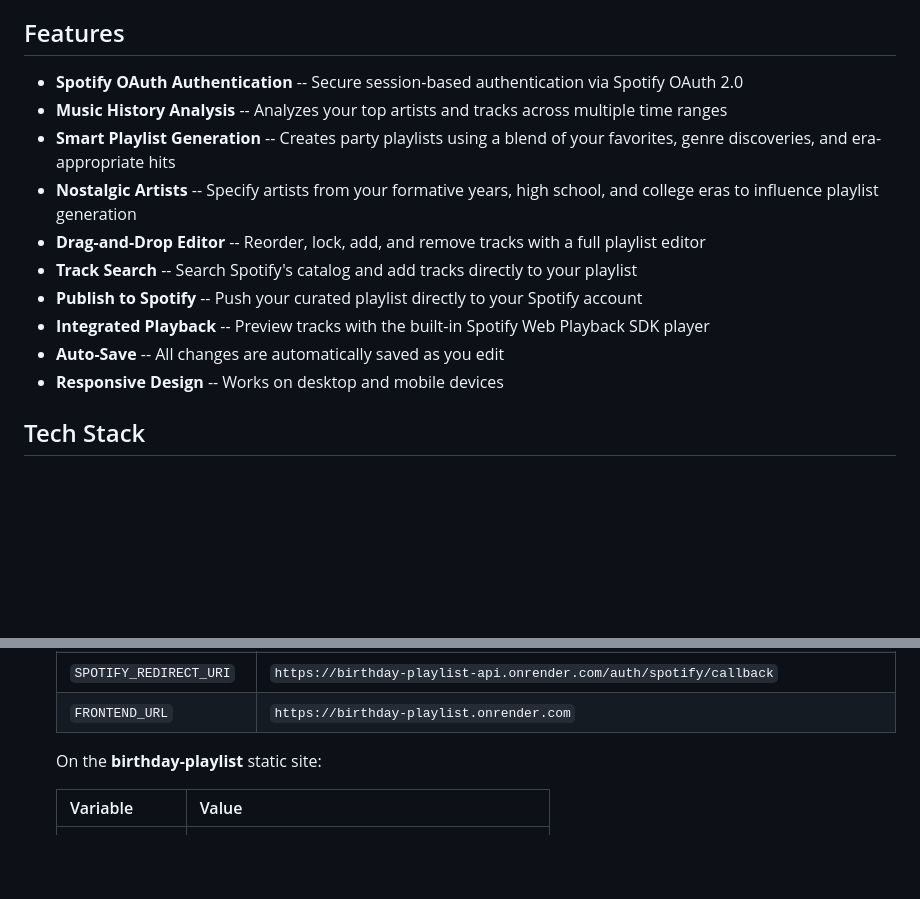
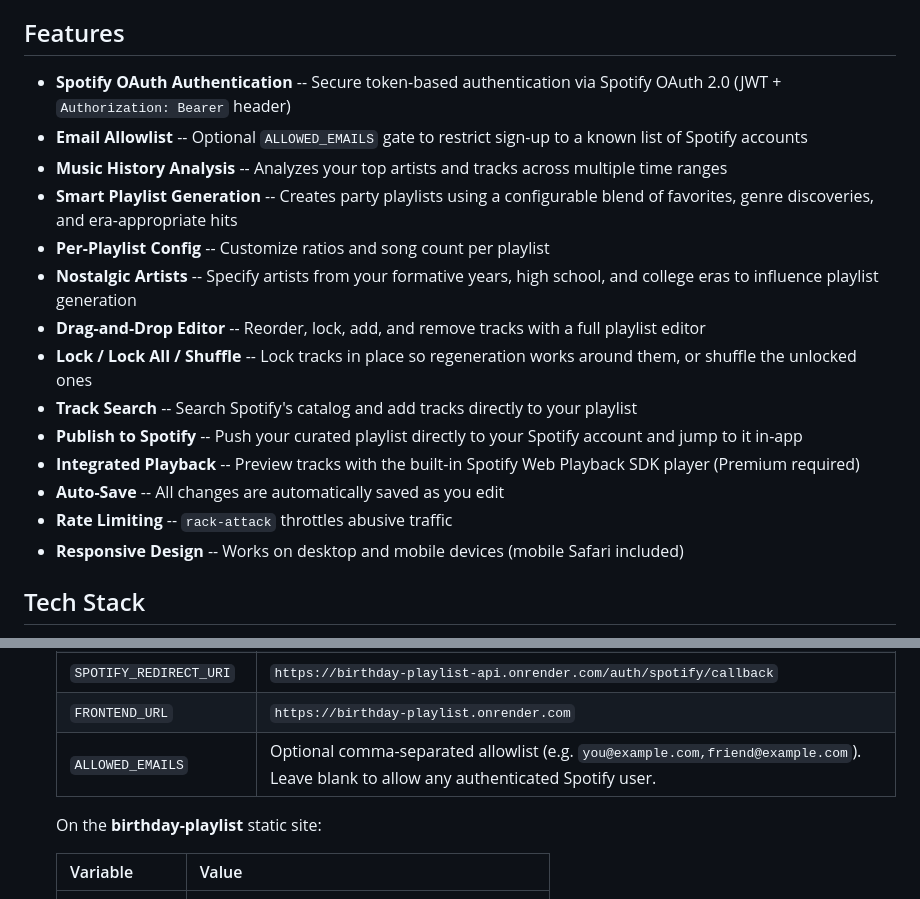
Before and after one commit to irosen419/birthday-playlist-analyzer, a Markdown page: README.md, 2 parts joined by grey strips. Drawn GitHub-style; blank space fills up the shorter version.

```diff
--- a/README.md
+++ b/README.md
@@ -4,16 +4,20 @@ A full-stack web application that analyzes your Spotify listening history and ge
 
 ## Features
 
-- **Spotify OAuth Authentication** -- Secure session-based authentication via Spotify OAuth 2.0
+- **Spotify OAuth Authentication** -- Secure token-based authentication via Spotify OAuth 2.0 (JWT + `Authorization: Bearer` header)
+- **Email Allowlist** -- Optional `ALLOWED_EMAILS` gate to restrict sign-up to a known list of Spotify accounts
 - **Music History Analysis** -- Analyzes your top artists and tracks across multiple time ranges
-- **Smart Playlist Generation** -- Creates party playlists using a blend of your favorites, genre discoveries, and era-appropriate hits
+- **Smart Playlist Generation** -- Creates party playlists using a configurable blend of favorites, genre discoveries, and era-appropriate hits
+- **Per-Playlist Config** -- Customize ratios and song count per playlist
 - **Nostalgic Artists** -- Specify artists from your formative years, high school, and college eras to influence playlist generation
 - **Drag-and-Drop Editor** -- Reorder, lock, add, and remove tracks with a full playlist editor
+- **Lock / Lock All / Shuffle** -- Lock tracks in place so regeneration works around them, or shuffle the unlocked ones
 - **Track Search** -- Search Spotify's catalog and add tracks directly to your playlist
-- **Publish to Spotify** -- Push your curated playlist directly to your Spotify account
-- **Integrated Playback** -- Preview tracks with the built-in Spotify Web Playback SDK player
+- **Publish to Spotify** -- Push your curated playlist directly to your Spotify account and jump to it in-app
+- **Integrated Playback** -- Preview tracks with the built-in Spotify Web Playback SDK player (Premium required)
 - **Auto-Save** -- All changes are automatically saved as you edit
-- **Responsive Design** -- Works on desktop and mobile devices
+- **Rate Limiting** -- `rack-attack` throttles abusive traffic
+- **Responsive Design** -- Works on desktop and mobile devices (mobile Safari included)
 
 ## Tech Stack
 
@@ -161,6 +165,7 @@ This repository ships with a `render.yaml` blueprint for one-click deployment to
    | `SPOTIFY_CLIENT_SECRET` | From your Spotify Developer Dashboard app |
    | `SPOTIFY_REDIRECT_URI` | `https://birthday-playlist-api.onrender.com/auth/spotify/callback` |
    | `FRONTEND_URL` | `https://birthday-playlist.onrender.com` |
+   | `ALLOWED_EMAILS` | Optional comma-separated allowlist (e.g. `you@example.com,friend@example.com`). Leave blank to allow any authenticated Spotify user. |
 
    On the **birthday-playlist** static site:
 
```
Also changed, not shown: POST-HOSTING.md (+8 -11 lines).
